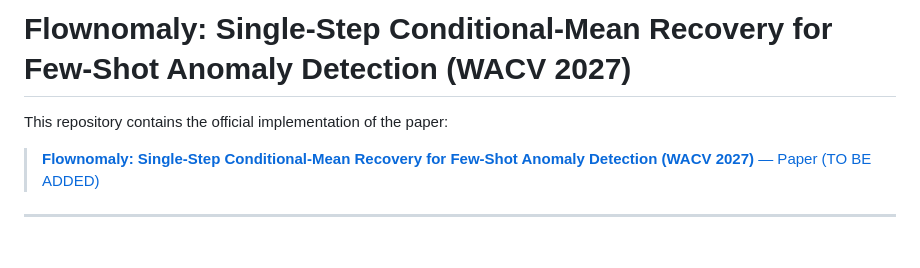
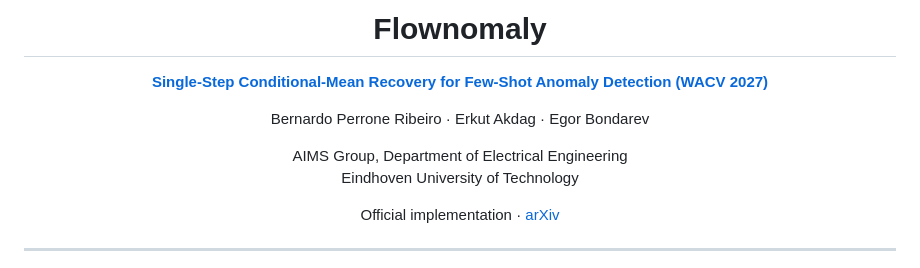
Before and after one commit to b-rbmp/Flownomaly, a Markdown page: README.md, the part around one of its changes. GitHub-like rendering.

Commit message:
Update readme with ArXiV link

```diff
--- a/README.md
+++ b/README.md
@@ -1,8 +1,15 @@
-# Flownomaly: Single-Step Conditional-Mean Recovery for Few-Shot Anomaly Detection (WACV 2027)
+<h1 align="center">Flownomaly</h1>
 
-This repository contains the official implementation of the paper:
+<p align="center"><a href="https://arxiv.org/pdf/2610.32964"><b>Single-Step Conditional-Mean Recovery for Few-Shot Anomaly Detection (WACV 2027)</b></a></p>
 
-> [**Flownomaly: Single-Step Conditional-Mean Recovery for Few-Shot Anomaly Detection (WACV 2027)** — Paper (TO BE ADDED)](https://arxiv.org/abs/TO_BE_ADDED)
+<p align="center">Bernardo Perrone Ribeiro &middot; Erkut Akdag &middot; Egor Bondarev</p>
+
+<p align="center">
+  AIMS Group, Department of Electrical Engineering<br>
+  Eindhoven University of Technology
+</p>
+
+<p align="center">Official implementation &middot; <a href="https://arxiv.org/pdf/2610.32964">arXiv</a></p>
 
 ---
 
```
Also changed, not shown: other parts of README.md (+1 -1 lines).
